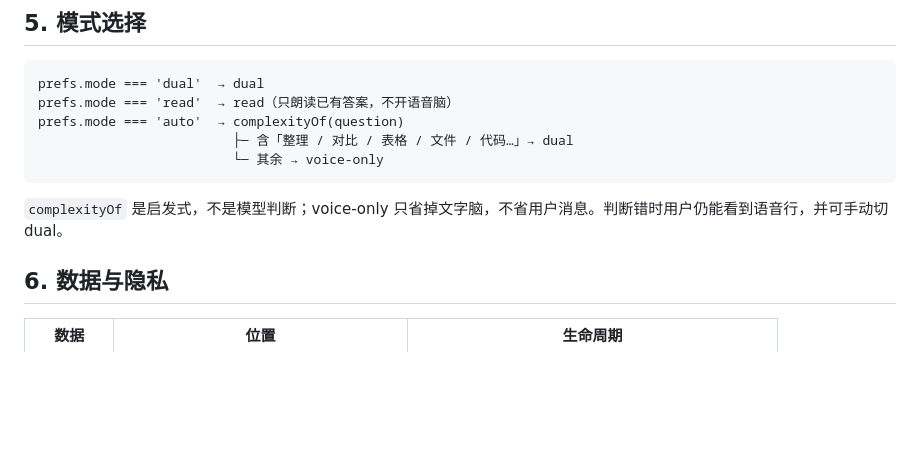
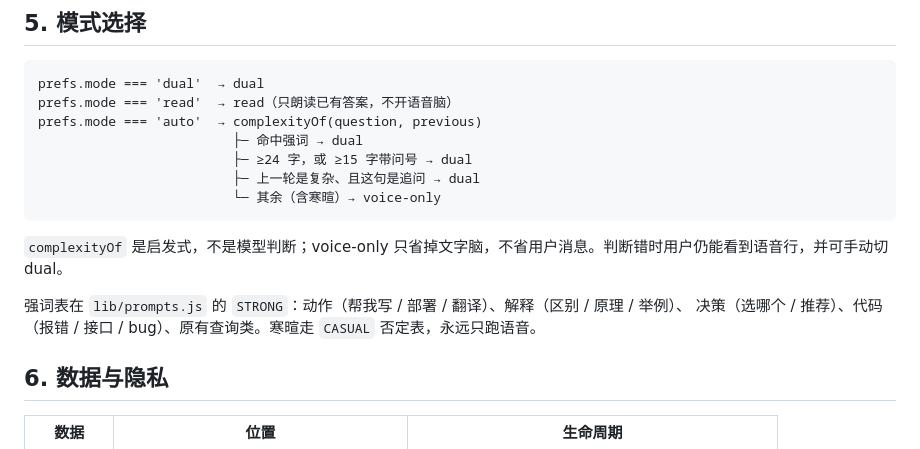
Before and after one commit to JumpTea/WhaleGo, a Markdown page: docs/architecture.md, the part around the change. GitHub-like rendering; blank space fills up the shorter version.

Commit message:
docs: sync mode rules and test status with the two-track work

````diff
--- a/docs/architecture.md
+++ b/docs/architecture.md
@@ -104,12 +104,17 @@ idle ──ask──▶ thinking ──首块音频──▶ speaking ──audi
 ```text
 prefs.mode === 'dual'  → dual
 prefs.mode === 'read'  → read（只朗读已有答案，不开语音脑）
-prefs.mode === 'auto'  → complexityOf(question)
-                         ├─ 含「整理 / 对比 / 表格 / 文件 / 代码…」→ dual
-                         └─ 其余 → voice-only
+prefs.mode === 'auto'  → complexityOf(question, previous)
+                         ├─ 命中强词 → dual
+                         ├─ ≥24 字，或 ≥15 字带问号 → dual
+                         ├─ 上一轮是复杂、且这句是追问 → dual
+                         └─ 其余（含寒暄）→ voice-only
 ```
 
 `complexityOf` 是启发式，不是模型判断；voice-only 只省掉文字脑，不省用户消息。判断错时用户仍能看到语音行，并可手动切 dual。
+
+强词表在 `lib/prompts.js` 的 `STRONG`：动作（帮我写 / 部署 / 翻译）、解释（区别 / 原理 / 举例）、
+决策（选哪个 / 推荐）、代码（报错 / 接口 / bug）、原有查询类。寒暄走 `CASUAL` 否定表，永远只跑语音。
 
 ## 6. 数据与隐私
 
````
Also changed, not shown: docs/专题-A-B双段输出.md (+18 -4 lines).
